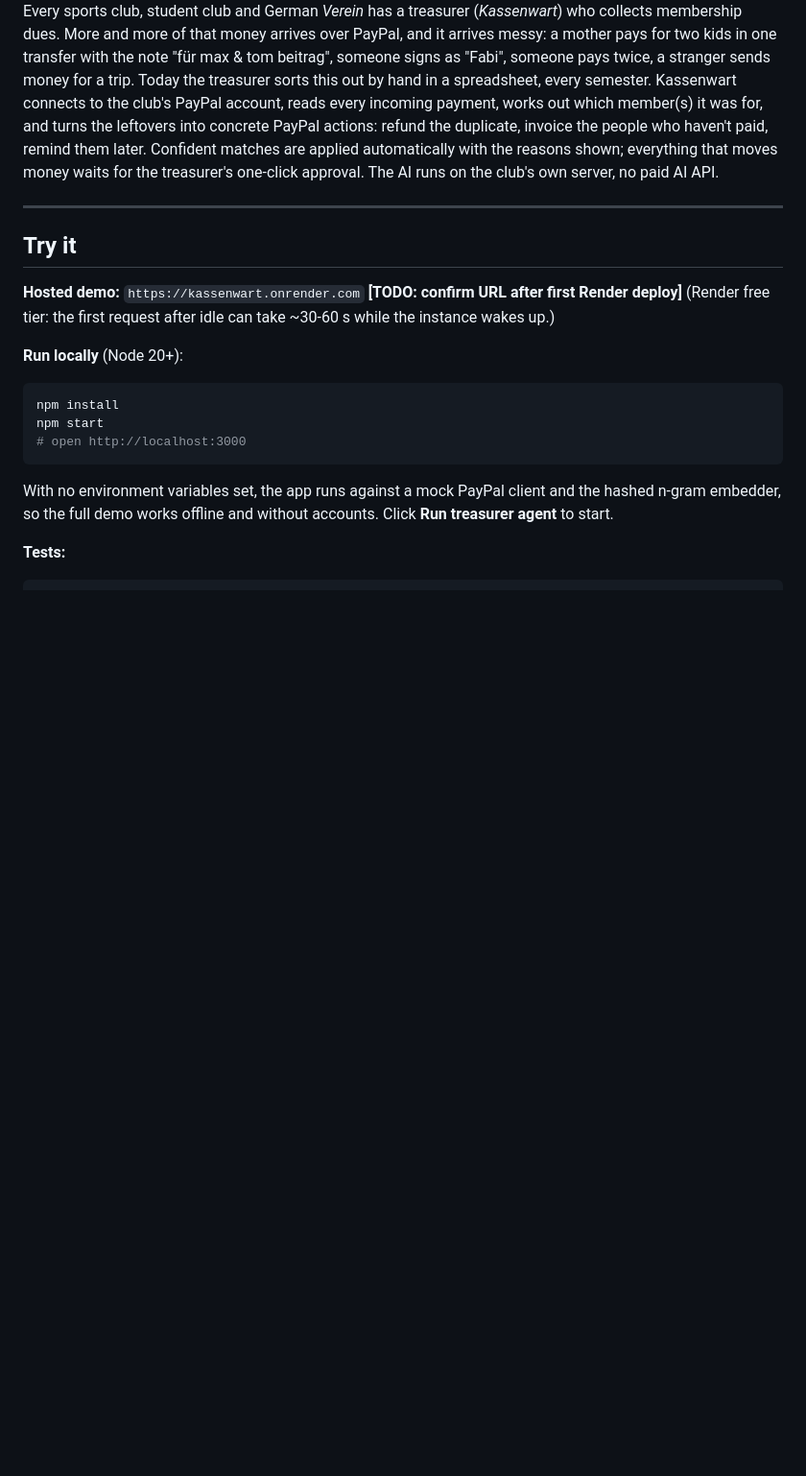
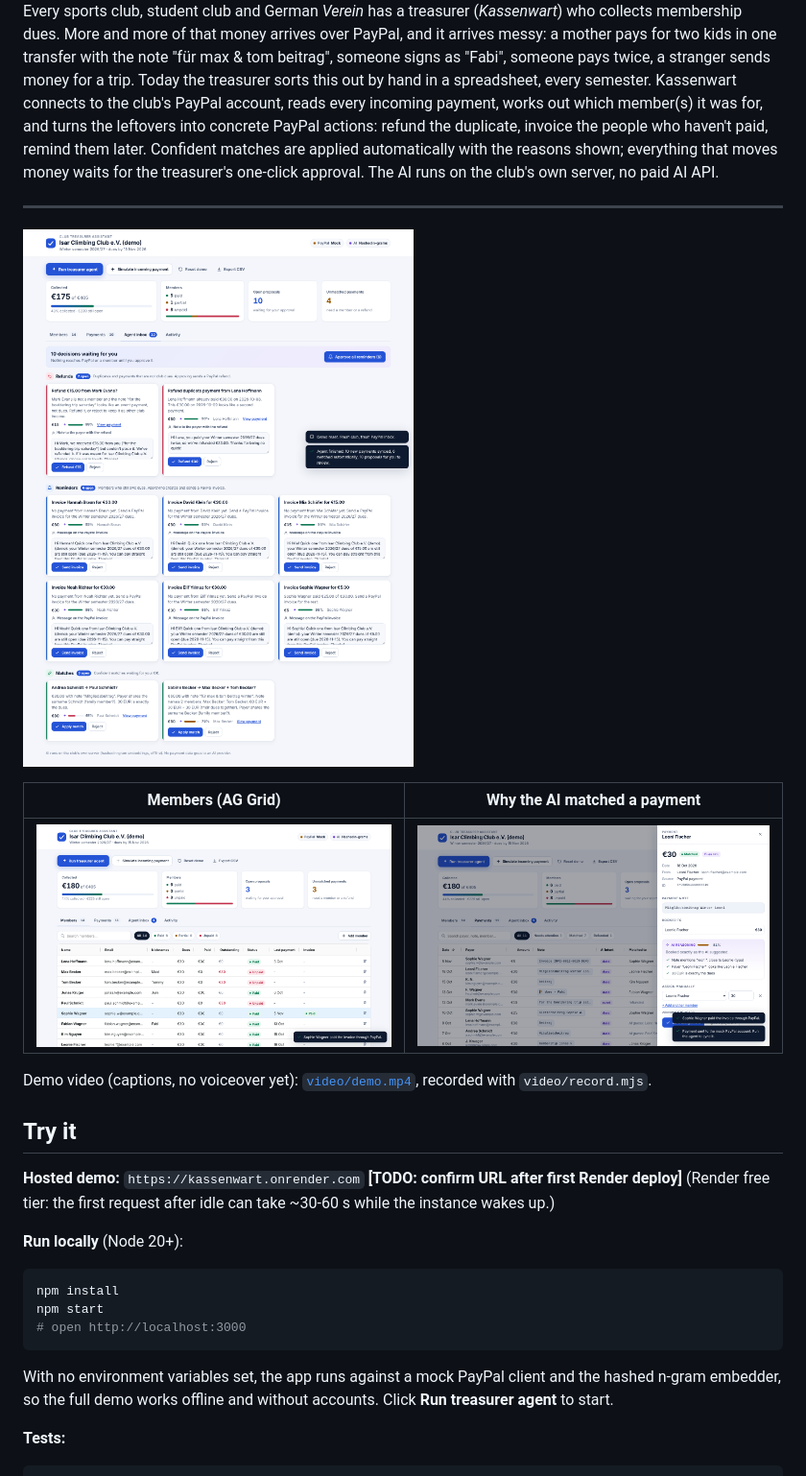
Before and after one commit to Engel-sudo/paypal-hackathon, a Markdown page: README.md, the part around the change. Shown at 96% size. Rendered like a GitHub page; pictures changed too: docs/img/inbox.png (added), docs/img/members.png (added), docs/img/payment-panel.png (added); blank space fills up the shorter version.

Commit message:
Demo video, screenshots in README, progress notes
Co-Authored-By: Claude Opus 5.5 <noreply@anthropic.com>
Claude-Session: https://claude.ai/code/session_01MLcDgxcTc2rNvp1TTMX4yf

```diff
--- a/README.md
+++ b/README.md
@@ -11,6 +11,14 @@ Confident matches are applied automatically with the reasons shown; everything t
 waits for the treasurer's one-click approval. The AI runs on the club's own server, no paid AI API.
 
 ---
+
+![Agent inbox: refunds, reminders and matches waiting for one click](docs/img/inbox.png)
+
+| Members (AG Grid) | Why the AI matched a payment |
+|---|---|
+| ![Members grid](docs/img/members.png) | ![Payment panel with AI reasoning](docs/img/payment-panel.png) |
+
+Demo video (captions, no voiceover yet): [`video/demo.mp4`](video/demo.mp4), recorded with `video/record.mjs`.
 
 ## Try it
 
```
Also changed, not shown: Progress.md (+3 -1 lines), 2 other files.
